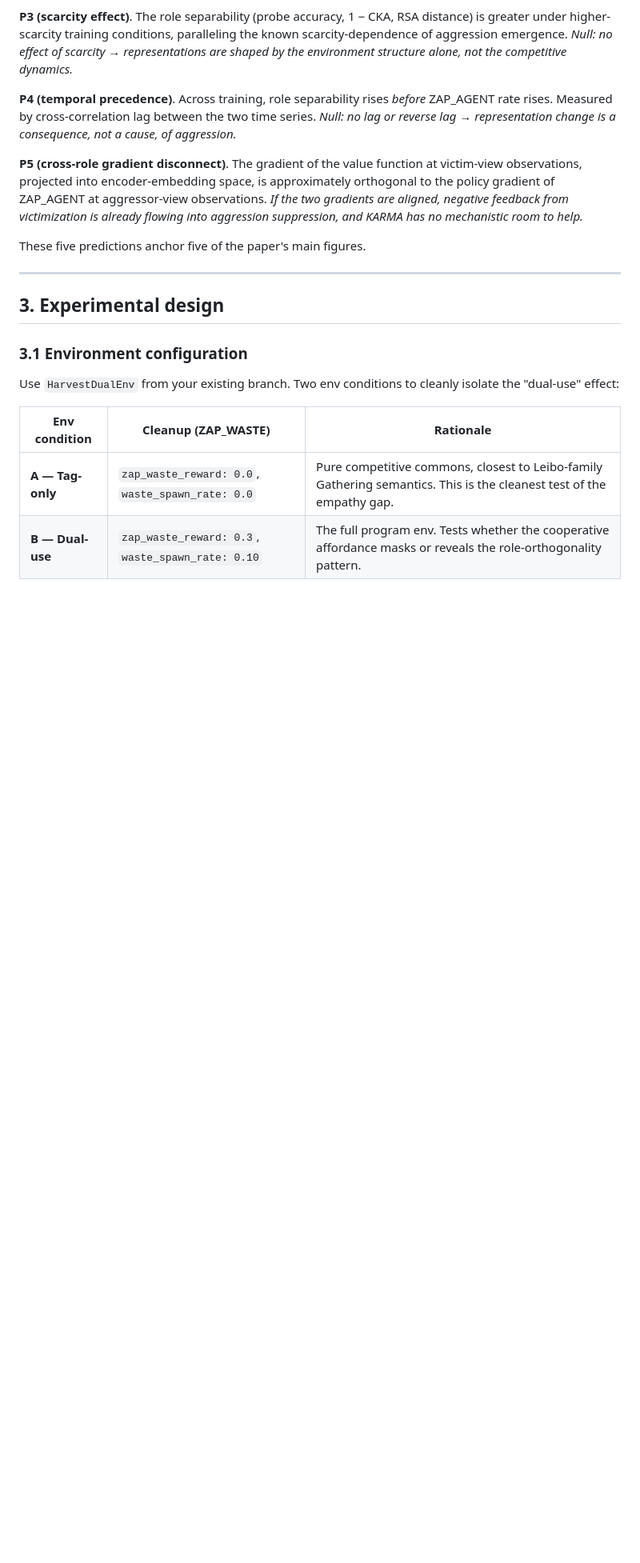
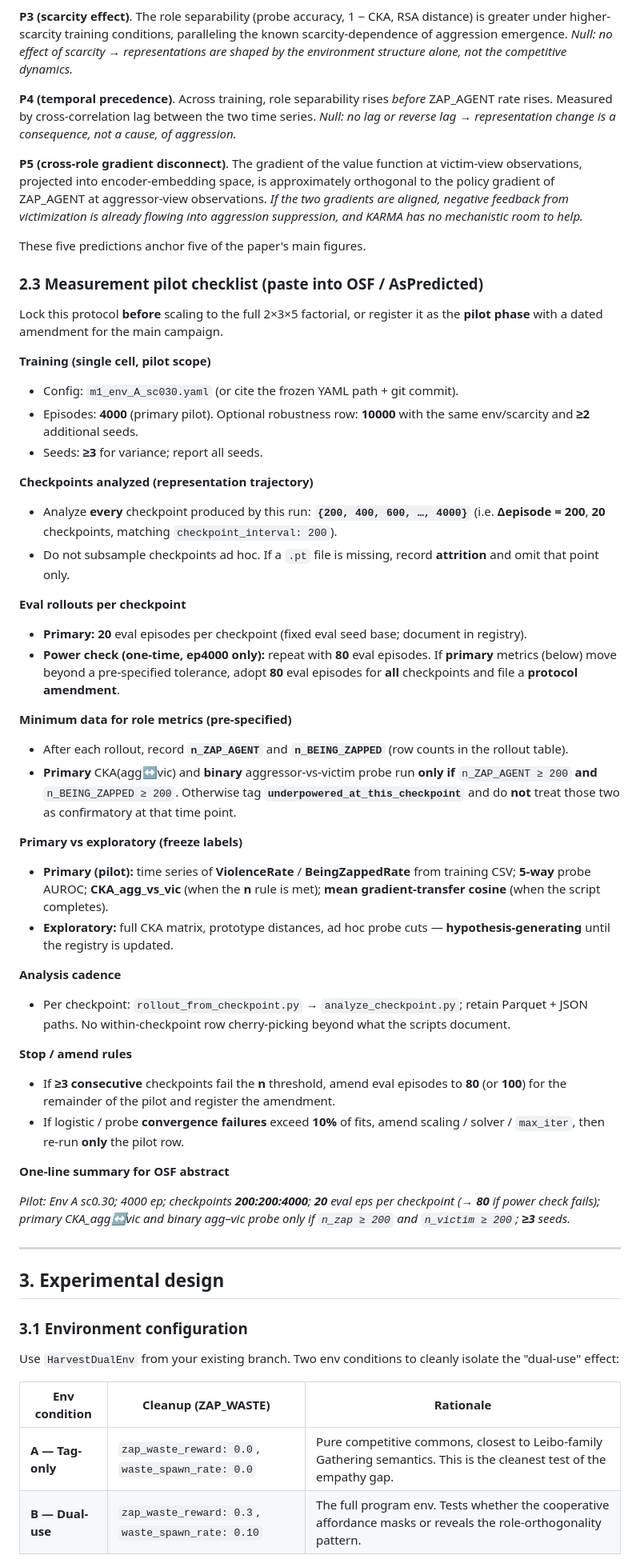
Before and after one commit to tapasiitk/situated-agency-alignment, a Markdown page: docs/m1_experimental_guideline.md, the part around the change. Shown at 80% size. GitHub-like rendering; blank space fills up the shorter version.

Commit message:
Add M1 measurement pilot checklist (§2.3) for OSF pre-registration.
Made-with: Cursor

```diff
--- a/docs/m1_experimental_guideline.md
+++ b/docs/m1_experimental_guideline.md
@@ -69,6 +69,49 @@ Your $5000 is enough for M1 *and* the starting runs of M2. Do not use more than
 **P5 (cross-role gradient disconnect)**. The gradient of the value function at victim-view observations, projected into encoder-embedding space, is approximately orthogonal to the policy gradient of ZAP_AGENT at aggressor-view observations. *If the two gradients are aligned, negative feedback from victimization is already flowing into aggression suppression, and KARMA has no mechanistic room to help.*
 
 These five predictions anchor five of the paper's main figures.
+
+### 2.3 Measurement pilot checklist (paste into OSF / AsPredicted)
+
+Lock this protocol **before** scaling to the full 2×3×5 factorial, or register it as the **pilot phase** with a dated amendment for the main campaign.
+
+**Training (single cell, pilot scope)**
+
+- Config: `m1_env_A_sc030.yaml` (or cite the frozen YAML path + git commit).
+- Episodes: **4000** (primary pilot). Optional robustness row: **10000** with the same env/scarcity and **≥2** additional seeds.
+- Seeds: **≥3** for variance; report all seeds.
+
+**Checkpoints analyzed (representation trajectory)**
+
+- Analyze **every** checkpoint produced by this run: **`{200, 400, 600, …, 4000}`** (i.e. **Δepisode = 200**, **20** checkpoints, matching `checkpoint_interval: 200`).
+- Do not subsample checkpoints ad hoc. If a `.pt` file is missing, record **attrition** and omit that point only.
+
+**Eval rollouts per checkpoint**
+
+- **Primary:** **20** eval episodes per checkpoint (fixed eval seed base; document in registry).
+- **Power check (one-time, ep4000 only):** repeat with **80** eval episodes. If **primary** metrics (below) move beyond a pre-specified tolerance, adopt **80** eval episodes for **all** checkpoints and file a **protocol amendment**.
+
+**Minimum data for role metrics (pre-specified)**
+
+- After each rollout, record **`n_ZAP_AGENT`** and **`n_BEING_ZAPPED`** (row counts in the rollout table).
+- **Primary** CKA(agg↔vic) and **binary** aggressor-vs-victim probe run **only if** `n_ZAP_AGENT ≥ 200` **and** `n_BEING_ZAPPED ≥ 200`. Otherwise tag **`underpowered_at_this_checkpoint`** and do **not** treat those two as confirmatory at that time point.
+
+**Primary vs exploratory (freeze labels)**
+
+- **Primary (pilot):** time series of **ViolenceRate** / **BeingZappedRate** from training CSV; **5-way** probe AUROC; **CKA_agg_vs_vic** (when the **n** rule is met); **mean gradient-transfer cosine** (when the script completes).
+- **Exploratory:** full CKA matrix, prototype distances, ad hoc probe cuts — **hypothesis-generating** until the registry is updated.
+
+**Analysis cadence**
+
+- Per checkpoint: `rollout_from_checkpoint.py` → `analyze_checkpoint.py`; retain Parquet + JSON paths. No within-checkpoint row cherry-picking beyond what the scripts document.
+
+**Stop / amend rules**
+
+- If **≥3 consecutive** checkpoints fail the **n** threshold, amend eval episodes to **80** (or **100**) for the remainder of the pilot and register the amendment.
+- If logistic / probe **convergence failures** exceed **10%** of fits, amend scaling / solver / `max_iter`, then re-run **only** the pilot row.
+
+**One-line summary for OSF abstract**
+
+*Pilot: Env A sc0.30; 4000 ep; checkpoints **200:200:4000**; **20** eval eps per checkpoint (→ **80** if power check fails); primary CKA_agg↔vic and binary agg–vic probe only if `n_zap ≥ 200` and `n_victim ≥ 200`; **≥3** seeds.*
 
 ---
 
```
